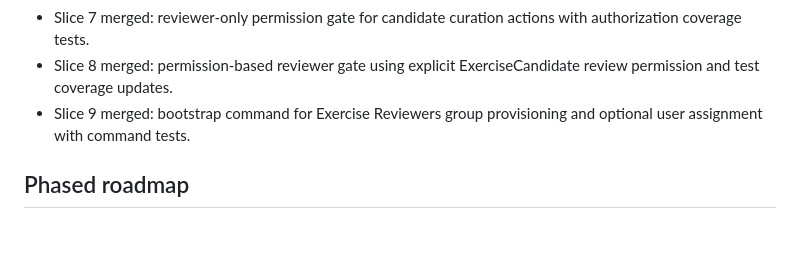
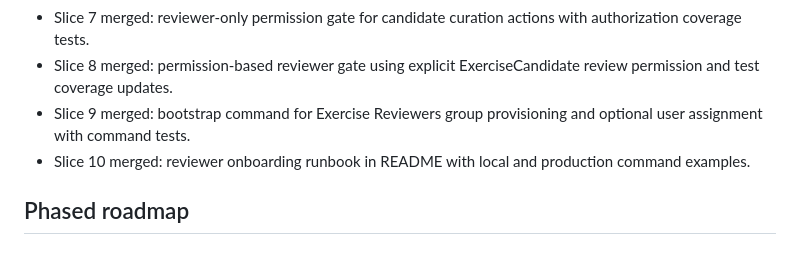
Before and after one commit to stompsy/spotter, a Markdown page: docs/plan.md, the part around the change. GitHub-like rendering.

Commit message:
docs(plan): mark slice 10 as merged

```diff
--- a/docs/plan.md
+++ b/docs/plan.md
@@ -37,6 +37,7 @@ This is the visible implementation roadmap and status tracker in the workspace.
 - Slice 7 merged: reviewer-only permission gate for candidate curation actions with authorization coverage tests.
 - Slice 8 merged: permission-based reviewer gate using explicit ExerciseCandidate review permission and test coverage updates.
 - Slice 9 merged: bootstrap command for Exercise Reviewers group provisioning and optional user assignment with command tests.
+- Slice 10 merged: reviewer onboarding runbook in README with local and production command examples.
 
 ## Phased roadmap
 
```
